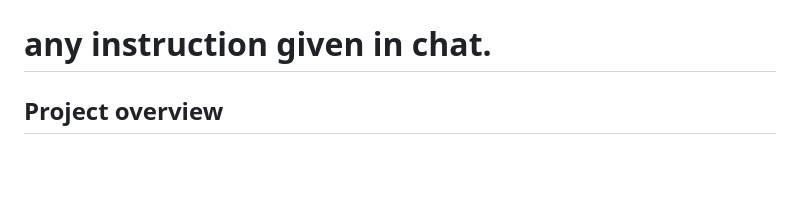
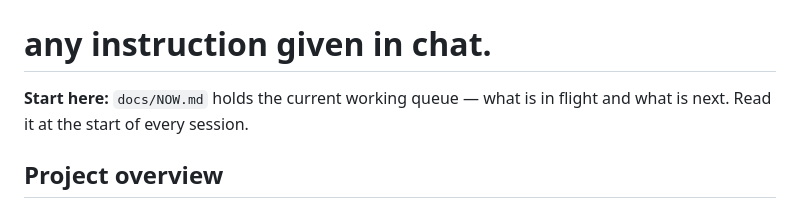
Before and after one commit to greenfrog367566/yeshiva-points-scanner, a Markdown page: CLAUDE.md, the part around the change. Rendered like a GitHub page; blank space fills up the shorter version.

```diff
--- a/CLAUDE.md
+++ b/CLAUDE.md
@@ -1,6 +1,8 @@
 # CLAUDE.md — Project instructions for Claude Code
 # Claude reads this file at the start of every session. These rules override
 # any instruction given in chat.
+
+**Start here:** `docs/NOW.md` holds the current working queue — what is in flight and what is next. Read it at the start of every session.
 
 ## Project overview
 
```
Also changed, not shown: docs/NOW.md (added, +67 -0 lines).
